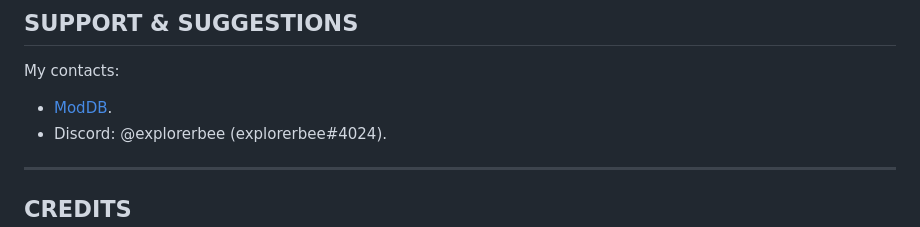
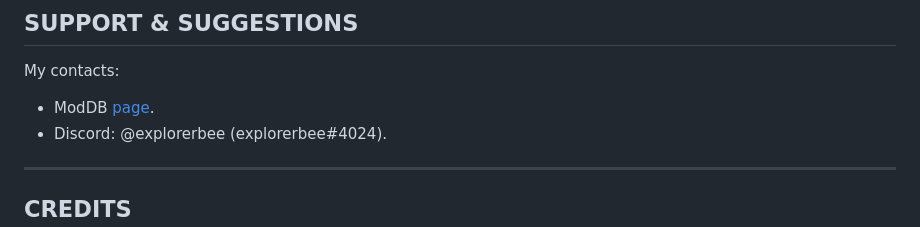
Before and after one commit to explorerbeer/Not-Enough-NPCs, a Markdown page: README.md, the part around the change. Rendered like a GitHub page.

```diff
--- a/README.md
+++ b/README.md
@@ -36,7 +36,7 @@ To **install**:
 ## SUPPORT & SUGGESTIONS
 
 My contacts:
-- [ModDB](https://www.moddb.com/members/explorerbee).
+- ModDB [page](https://www.moddb.com/members/explorerbee).
 - Discord: @explorerbee (explorerbee#4024).
 
 ---
```
